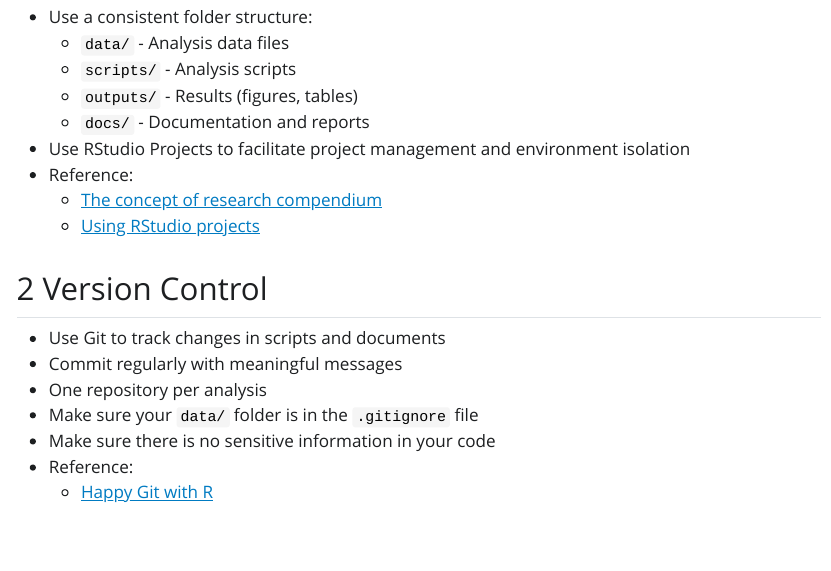
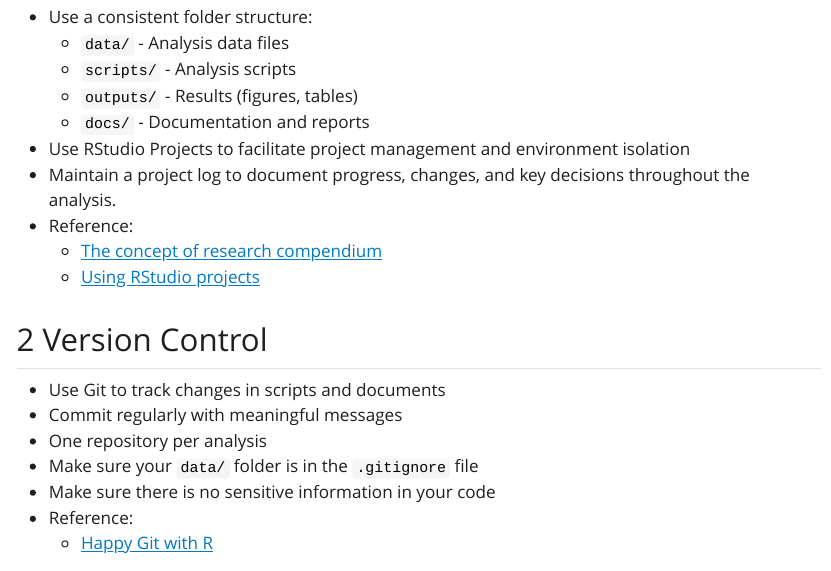
Before and after one commit to mjrolland/reproducibility-checklist, a Quarto document (cheatsheet.qmd): the page in a window 1100 px wide, from 450 px down. The pictures show the output file cheatsheet.html that the author committed with the source, opened offline; Quarto's library style sheets are replaced by a plain one without menus.

Commit message:
add project log

```diff
--- a/cheatsheet.qmd
+++ b/cheatsheet.qmd
@@ -27,6 +27,7 @@
   - `outputs/` - Results (figures, tables)
   - `docs/` - Documentation and reports
 - Use RStudio Projects to facilitate project management and environment isolation
+- Maintain a project log to document progress, changes, and key decisions throughout the analysis.
 - Reference:
   - [The concept of research compendium](https://peerj.com/preprints/3192/)
   - [Using RStudio projects](https://support.posit.co/hc/en-us/articles/200526207-Using-RStudio-Projects)
```
Also changed, not shown: cheatsheet.html.
